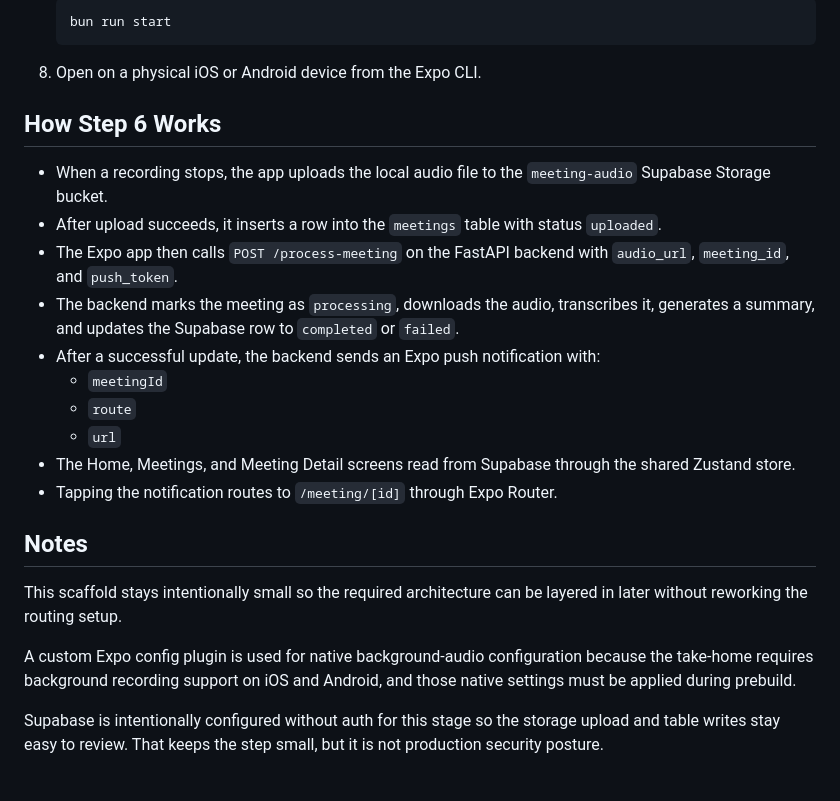
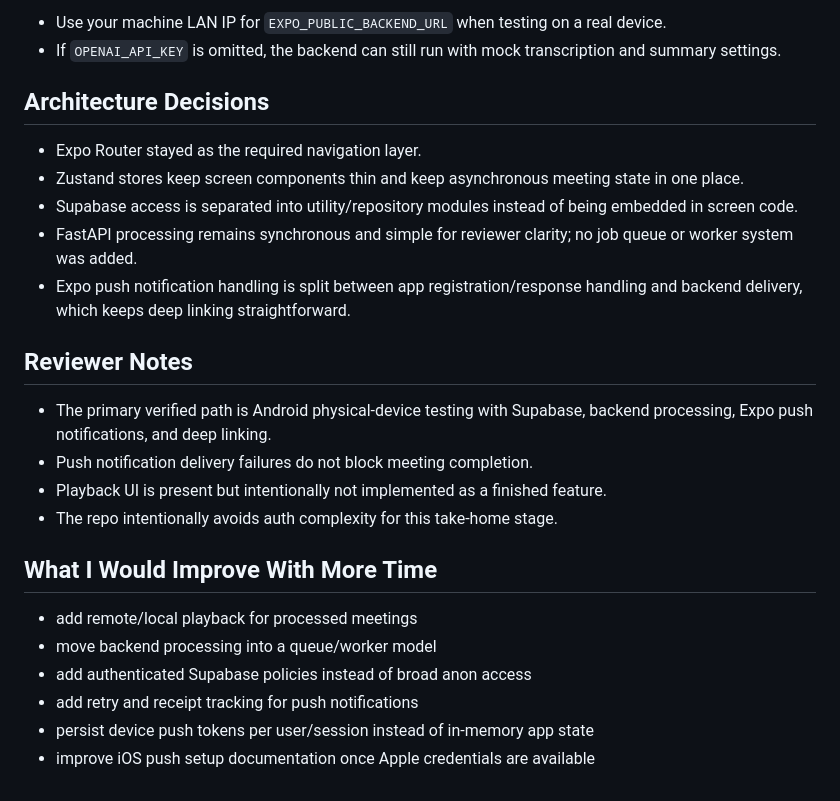
Before and after one commit to twinedo/affinity-meeting-notes, a Markdown page: README.md, the part around one of its changes. Rendered like a GitHub page.

````diff
--- a/README.md
+++ b/README.md
@@ -103,27 +169,27 @@ README.md
 
-   ```bash
-   bun run start
-   ```
+- Use your machine LAN IP for `EXPO_PUBLIC_BACKEND_URL` when testing on a real device.
+- If `OPENAI_API_KEY` is omitted, the backend can still run with mock transcription and summary settings.
 
-8. Open on a physical iOS or Android device from the Expo CLI.
+## Architecture Decisions
 
-## How Step 6 Works
+- Expo Router stayed as the required navigation layer.
+- Zustand stores keep screen components thin and keep asynchronous meeting state in one place.
+- Supabase access is separated into utility/repository modules instead of being embedded in screen code.
+- FastAPI processing remains synchronous and simple for reviewer clarity; no job queue or worker system was added.
+- Expo push notification handling is split between app registration/response handling and backend delivery, which keeps deep linking straightforward.
 
-- When a recording stops, the app uploads the local audio file to the `meeting-audio` Supabase Storage bucket.
-- After upload succeeds, it inserts a row into the `meetings` table with status `uploaded`.
-- The Expo app then calls `POST /process-meeting` on the FastAPI backend with `audio_url`, `meeting_id`, and `push_token`.
-- The backend marks the meeting as `processing`, downloads the audio, transcribes it, generates a summary, and updates the Supabase row to `completed` or `failed`.
-- After a successful update, the backend sends an Expo push notification with:
-  - `meetingId`
-  - `route`
-  - `url`
-- The Home, Meetings, and Meeting Detail screens read from Supabase through the shared Zustand store.
-- Tapping the notification routes to `/meeting/[id]` through Expo Router.
+## Reviewer Notes
 
-## Notes
+- The primary verified path is Android physical-device testing with Supabase, backend processing, Expo push notifications, and deep linking.
+- Push notification delivery failures do not block meeting completion.
+- Playback UI is present but intentionally not implemented as a finished feature.
+- The repo intentionally avoids auth complexity for this take-home stage.
 
-This scaffold stays intentionally small so the required architecture can be layered in later without reworking the routing setup.
+## What I Would Improve With More Time
 
-A custom Expo config plugin is used for native background-audio configuration because the take-home requires background recording support on iOS and Android, and those native settings must be applied during prebuild.
-
-Supabase is intentionally configured without auth for this stage so the storage upload and table writes stay easy to review. That keeps the step small, but it is not production security posture.
+- add remote/local playback for processed meetings
+- move backend processing into a queue/worker model
+- add authenticated Supabase policies instead of broad anon access
+- add retry and receipt tracking for push notifications
+- persist device push tokens per user/session instead of in-memory app state
+- improve iOS push setup documentation once Apple credentials are available
````
Also changed, not shown: other parts of README.md (+120 -54 lines).
